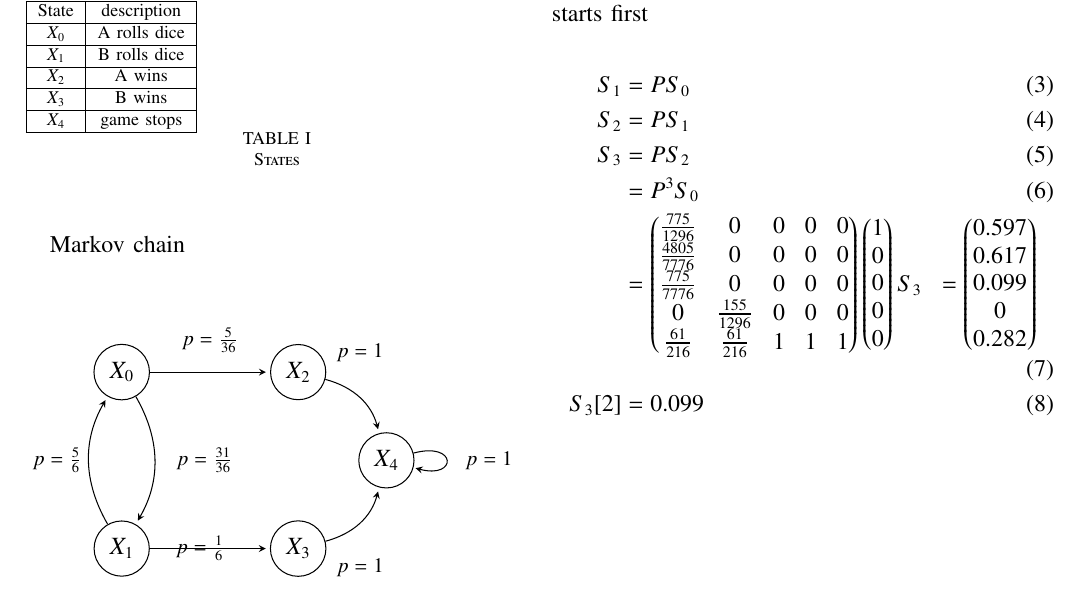
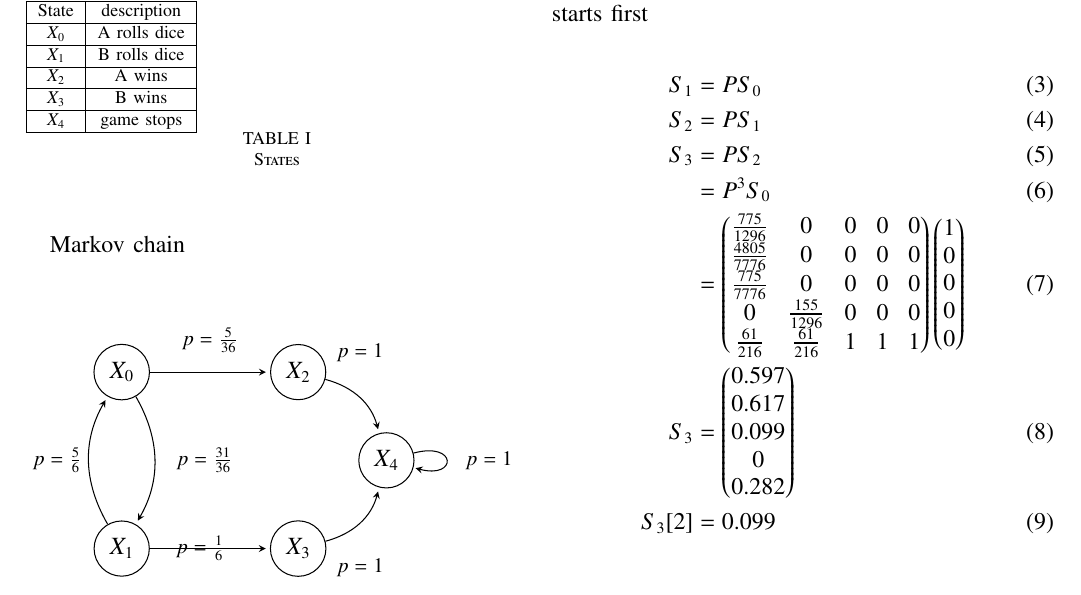
Before and after one commit to dushyantxo/assignment4, a LaTeX paper (388/main.tex): part of the page, cut so that both start at the same text. Compiled offline with pdfLaTeX; a missing font is replaced by an installed copy or a similar font; a LaTeX package or settings file that is missing is left out.

Commit message:
Add files via upload

```diff
--- a/388/main.tex
+++ b/388/main.tex
@@ -149,7 +149,7 @@ S_3 &= PS_2\\
     0 & \frac{155}{1296} & 0 & 0 & 0 \\
     \frac{61}{216} & \frac{61}{216} & 1 & 1 & 1
 }
-\myvec{ 1\\ 0\\0\\0\\0\\}
+\myvec{ 1\\ 0\\0\\0\\0\\}\\
 S_3 &= \myvec{0.597\\ 0.617\\0.099\\0\\0.282}\\
 S_3[2] &= 0.099
 \end{align}
```
Also changed, not shown: 388/main.pdf, 1 other file.
